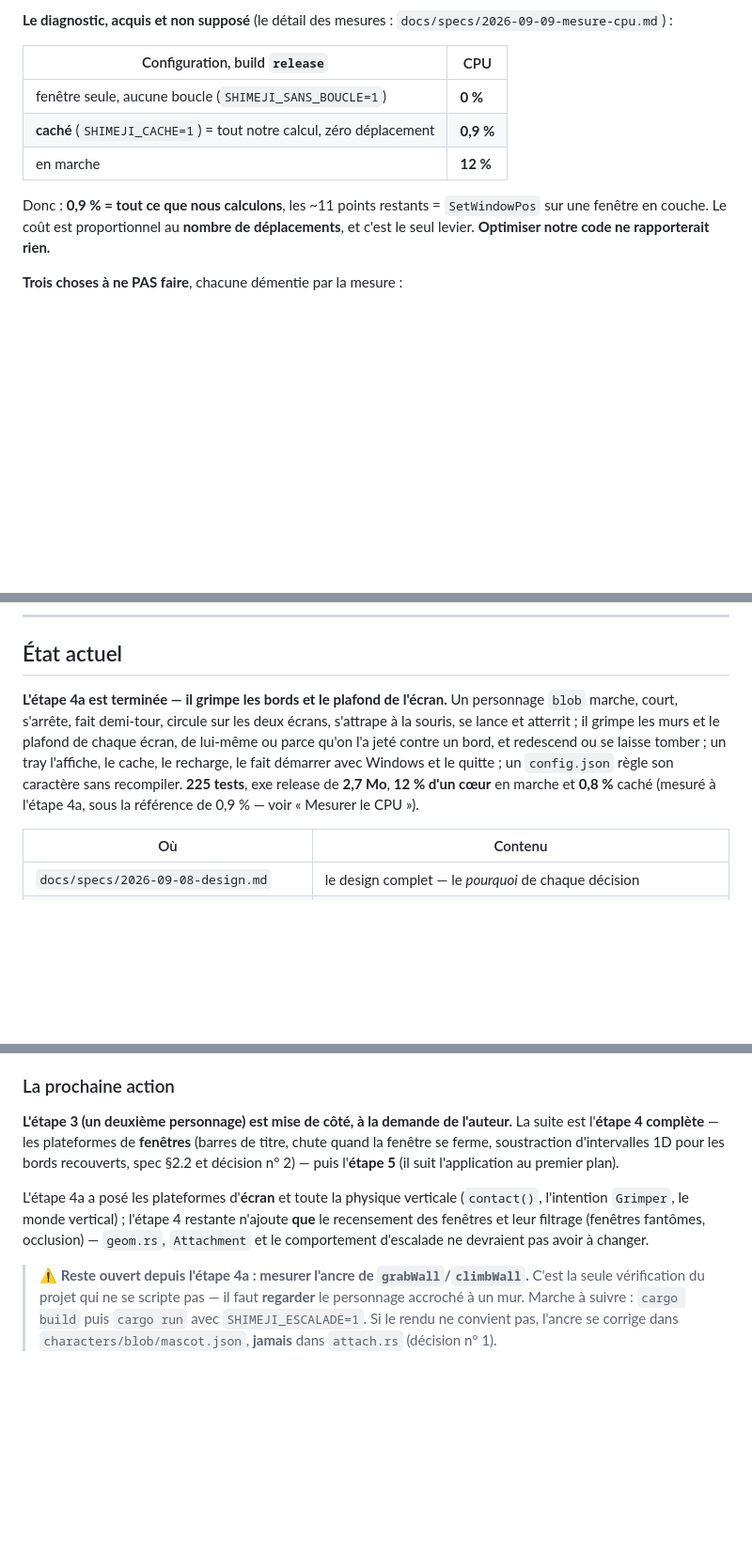
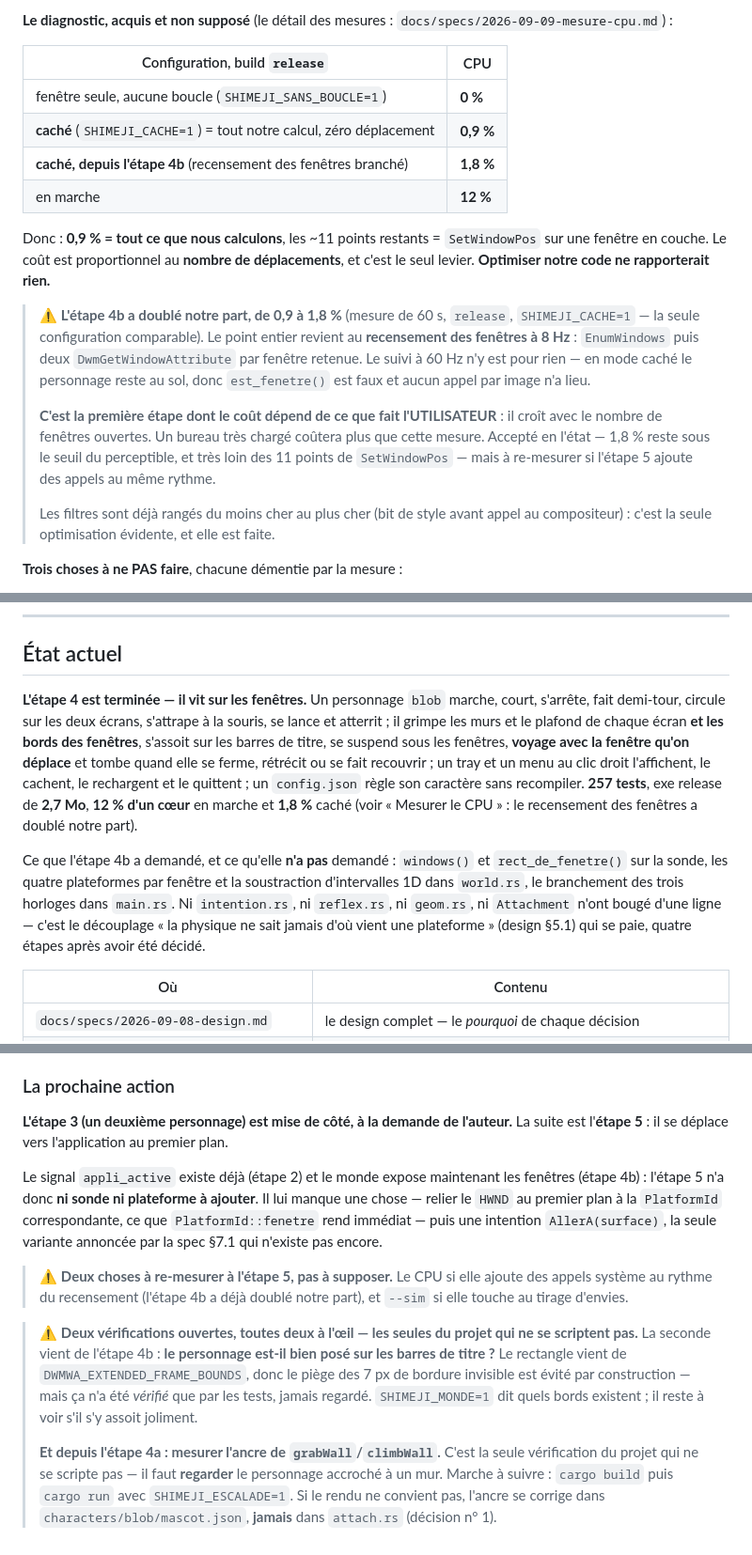
Before and after one commit to raclettedesavoie/shimeji-desktop, a Markdown page: CLAUDE.md, 3 parts joined by grey strips. Shown at 94% size. Drawn GitHub-style; blank space fills up the shorter version.

Commit message:
docs(4b): la mesure CPU, et l'etape 4 soldee
Mesure de 60 s, release, SHIMEJI_CACHE=1 — la seule configuration ou la
charge ne depend pas du comportement, donc la seule comparable :

  etape 4a : 0,8 %
  etape 4b : 1,8 %

Notre part a DOUBLE, et le point entier revient au recensement a 8 Hz
(EnumWindows puis deux DwmGetWindowAttribute par fenetre retenue). Le
suivi 60 Hz n'y est pour rien : en mode cache le personnage reste au sol,
donc est_fenetre() est faux et aucun appel par image n'a lieu — c'est
attribuable sans experience supplementaire.

C'est la premiere etape dont le cout depend de ce que fait
l'UTILISATEUR : il croit avec le nombre de fenetres ouvertes. Accepte en
l'etat (1,8 % contre 11 points pour SetWindowPos), mais consigne comme
tel plutot que passe sous silence — et a re-mesurer a l'etape 5.

CLAUDE.md enregistre aussi la precision de perimetre de la decision n° 2
(l'occlusion ne joue qu'entre fenetres, sinon une fenetre maximisee
supprimerait le sol du bureau), la variable SHIMEJI_MONDE, et une seconde
verification ouverte a l'oeil : il est-il joliment pose sur les barres de
titre ? Les bornes viennent de DWMWA_EXTENDED_FRAME_BOUNDS, donc le piege
des 7 px est evite par construction — mais ca n'a ete verifie que par les
tests, jamais regarde.

Etape 4 soldee. 257 tests.

Co-Authored-By: Claude Opus 5 (1M context) <noreply@anthropic.com>

```diff
--- a/CLAUDE.md
+++ b/CLAUDE.md
@@ -202,11 +203,27 @@ $c = $p.CPU; Start-Sleep -Seconds 60; $p.Refresh()
 |---|---|
 | fenêtre seule, aucune boucle (`SHIMEJI_SANS_BOUCLE=1`) | **0 %** |
 | **caché** (`SHIMEJI_CACHE=1`) = tout notre calcul, zéro déplacement | **0,9 %** |
+| **caché, depuis l'étape 4b** (recensement des fenêtres branché) | **1,8 %** |
 | en marche | **12 %** |
 
 Donc : **0,9 % = tout ce que nous calculons**, les ~11 points restants = `SetWindowPos` sur
 une fenêtre en couche. Le coût est proportionnel au **nombre de déplacements**, et c'est le
 seul levier. **Optimiser notre code ne rapporterait rien.**
+
+> ⚠️ **L'étape 4b a doublé notre part, de 0,9 à 1,8 %** (mesure de 60 s, `release`,
+> `SHIMEJI_CACHE=1` — la seule configuration comparable). Le point entier revient au
+> **recensement des fenêtres à 8 Hz** : `EnumWindows` puis deux `DwmGetWindowAttribute`
+> par fenêtre retenue. Le suivi à 60 Hz n'y est pour rien — en mode caché le personnage
+> reste au sol, donc `est_fenetre()` est faux et aucun appel par image n'a lieu.
+>
+> **C'est la première étape dont le coût dépend de ce que fait l'UTILISATEUR** : il croît
+> avec le nombre de fenêtres ouvertes. Un bureau très chargé coûtera plus que cette
+> mesure. Accepté en l'état — 1,8 % reste sous le seuil du perceptible, et très loin des
+> 11 points de `SetWindowPos` — mais à re-mesurer si l'étape 5 ajoute des appels au même
+> rythme.
+>
+> Les filtres sont déjà rangés du moins cher au plus cher (bit de style avant appel au
+> compositeur) : c'est la seule optimisation évidente, et elle est faite.
 
 **Trois choses à ne PAS faire**, chacune démentie par la mesure :
 
@@ -649,14 +677,22 @@ avant d'écrire une ligne de physique, pas après.
 
 ## État actuel
 
-**L'étape 4a est terminée — il grimpe les bords et le plafond de l'écran.** Un personnage
-`blob` marche, court, s'arrête, fait demi-tour, circule sur les deux écrans, s'attrape à
-la souris, se lance et atterrit ; il grimpe les murs et le plafond de chaque écran, de
-lui-même ou parce qu'on l'a jeté contre un bord, et redescend ou se laisse tomber ; un
-tray l'affiche, le cache, le recharge, le fait démarrer avec Windows et le quitte ; un
-`config.json` règle son caractère sans recompiler. **225 tests**, exe release de
-**2,7 Mo**, **12 % d'un cœur** en marche et **0,8 %** caché (mesuré à l'étape 4a,
-sous la référence de 0,9 % — voir « Mesurer le CPU »).
+**L'étape 4 est terminée — il vit sur les fenêtres.** Un personnage `blob` marche, court,
+s'arrête, fait demi-tour, circule sur les deux écrans, s'attrape à la souris, se lance et
+atterrit ; il grimpe les murs et le plafond de chaque écran **et les bords des fenêtres**,
+s'assoit sur les barres de titre, se suspend sous les fenêtres, **voyage avec la fenêtre
+qu'on déplace** et tombe quand elle se ferme, rétrécit ou se fait recouvrir ; un tray et
+un menu au clic droit l'affichent, le cachent, le rechargent et le quittent ; un
+`config.json` règle son caractère sans recompiler. **257 tests**, exe release de
+**2,7 Mo**, **12 % d'un cœur** en marche et **1,8 %** caché (voir « Mesurer le CPU » : le
+recensement des fenêtres a doublé notre part).
+
+Ce que l'étape 4b a demandé, et ce qu'elle **n'a pas** demandé : `windows()` et
+`rect_de_fenetre()` sur la sonde, les quatre plateformes par fenêtre et la soustraction
+d'intervalles 1D dans `world.rs`, le branchement des trois horloges dans `main.rs`. Ni
+`intention.rs`, ni `reflex.rs`, ni `geom.rs`, ni `Attachment` n'ont bougé d'une ligne —
+c'est le découplage « la physique ne sait jamais d'où vient une plateforme » (design §5.1)
+qui se paie, quatre étapes après avoir été décidé.
 
 | Où | Contenu |
 |---|---|
@@ -710,16 +746,26 @@ réglages « faits à l'œil » qui se sont tous révélés faux — est dans
 ### La prochaine action
 
 **L'étape 3 (un deuxième personnage) est mise de côté, à la demande de l'auteur.** La
-suite est l'**étape 4 complète** — les plateformes de **fenêtres** (barres de titre,
-chute quand la fenêtre se ferme, soustraction d'intervalles 1D pour les bords recouverts,
-spec §2.2 et décision n° 2) — puis l'**étape 5** (il suit l'application au premier plan).
+suite est l'**étape 5** : il se déplace vers l'application au premier plan.
 
-L'étape 4a a posé les plateformes d'**écran** et toute la physique verticale
-(`contact()`, l'intention `Grimper`, le monde vertical) ; l'étape 4 restante n'ajoute
-**que** le recensement des fenêtres et leur filtrage (fenêtres fantômes, occlusion) —
-`geom.rs`, `Attachment` et le comportement d'escalade ne devraient pas avoir à changer.
+Le signal `appli_active` existe déjà (étape 2) et le monde expose maintenant les fenêtres
+(étape 4b) : l'étape 5 n'a donc **ni sonde ni plateforme à ajouter**. Il lui manque une
+chose — relier le `HWND` au premier plan à la `PlatformId` correspondante, ce que
+`PlatformId::fenetre` rend immédiat — puis une intention `AllerA(surface)`, la seule
+variante annoncée par la spec §7.1 qui n'existe pas encore.
 
-> ⚠️ **Reste ouvert depuis l'étape 4a : mesurer l'ancre de `grabWall`/`climbWall`.**
+> ⚠️ **Deux choses à re-mesurer à l'étape 5, pas à supposer.** Le CPU si elle ajoute des
+> appels système au rythme du recensement (l'étape 4b a déjà doublé notre part), et
+> `--sim` si elle touche au tirage d'envies.
+
+> ⚠️ **Deux vérifications ouvertes, toutes deux à l'œil — les seules du projet qui ne se
+> scriptent pas.** La seconde vient de l'étape 4b : **le personnage est-il bien posé sur
+> les barres de titre ?** Le rectangle vient de `DWMWA_EXTENDED_FRAME_BOUNDS`, donc le
+> piège des 7 px de bordure invisible est évité par construction — mais ça n'a été
+> *vérifié* que par les tests, jamais regardé. `SHIMEJI_MONDE=1` dit quels bords existent ;
+> il reste à voir s'il s'y assoit joliment.
+>
+> **Et depuis l'étape 4a : mesurer l'ancre de `grabWall`/`climbWall`.**
 > C'est la seule vérification du projet qui ne se scripte pas — il faut **regarder** le
 > personnage accroché à un mur. Marche à suivre : `cargo build` puis `cargo run` avec
 > `SHIMEJI_ESCALADE=1`. Si le rendu ne convient pas, l'ancre se corrige dans
```
Also changed, not shown: other parts of CLAUDE.md (+14 -2 lines).
